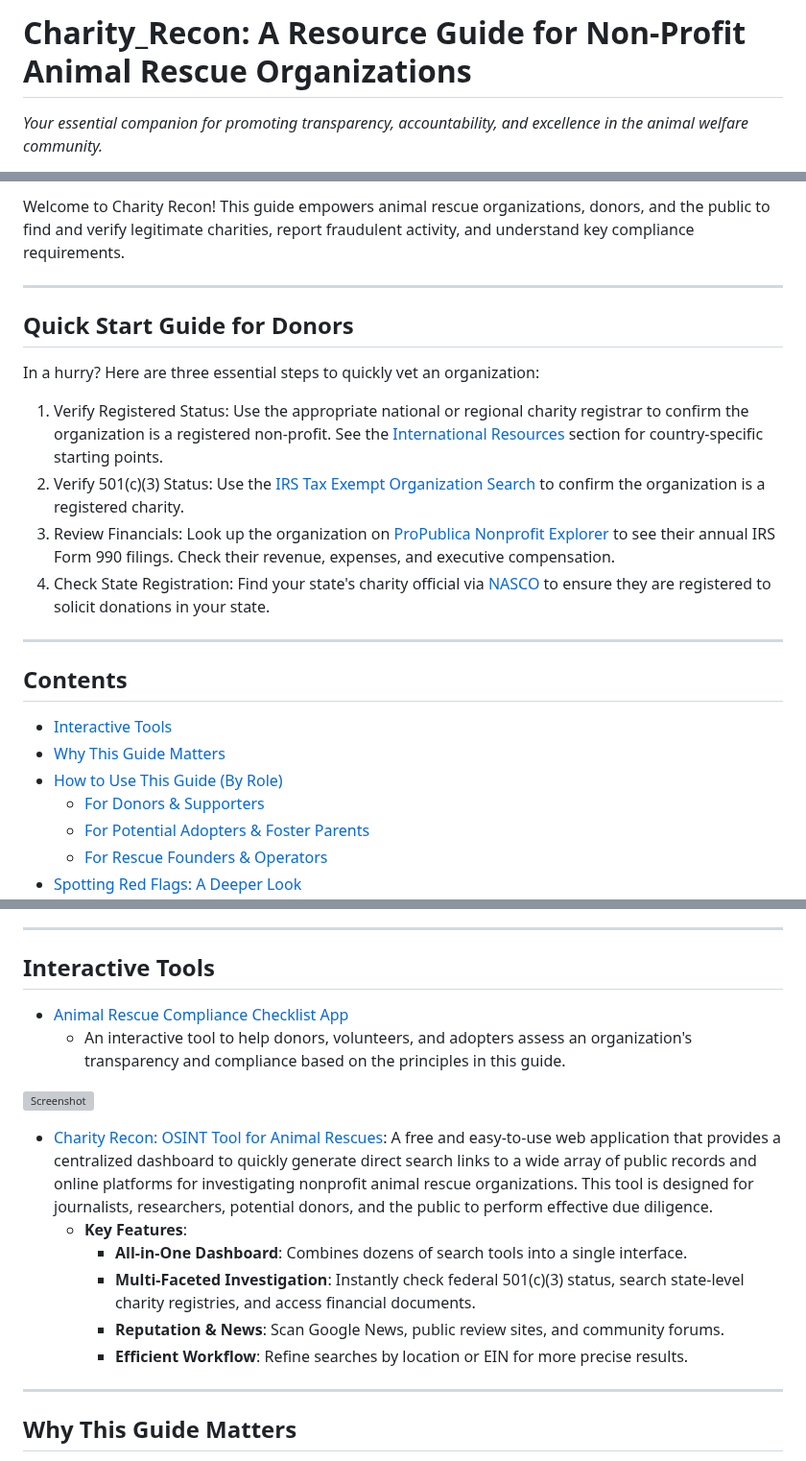
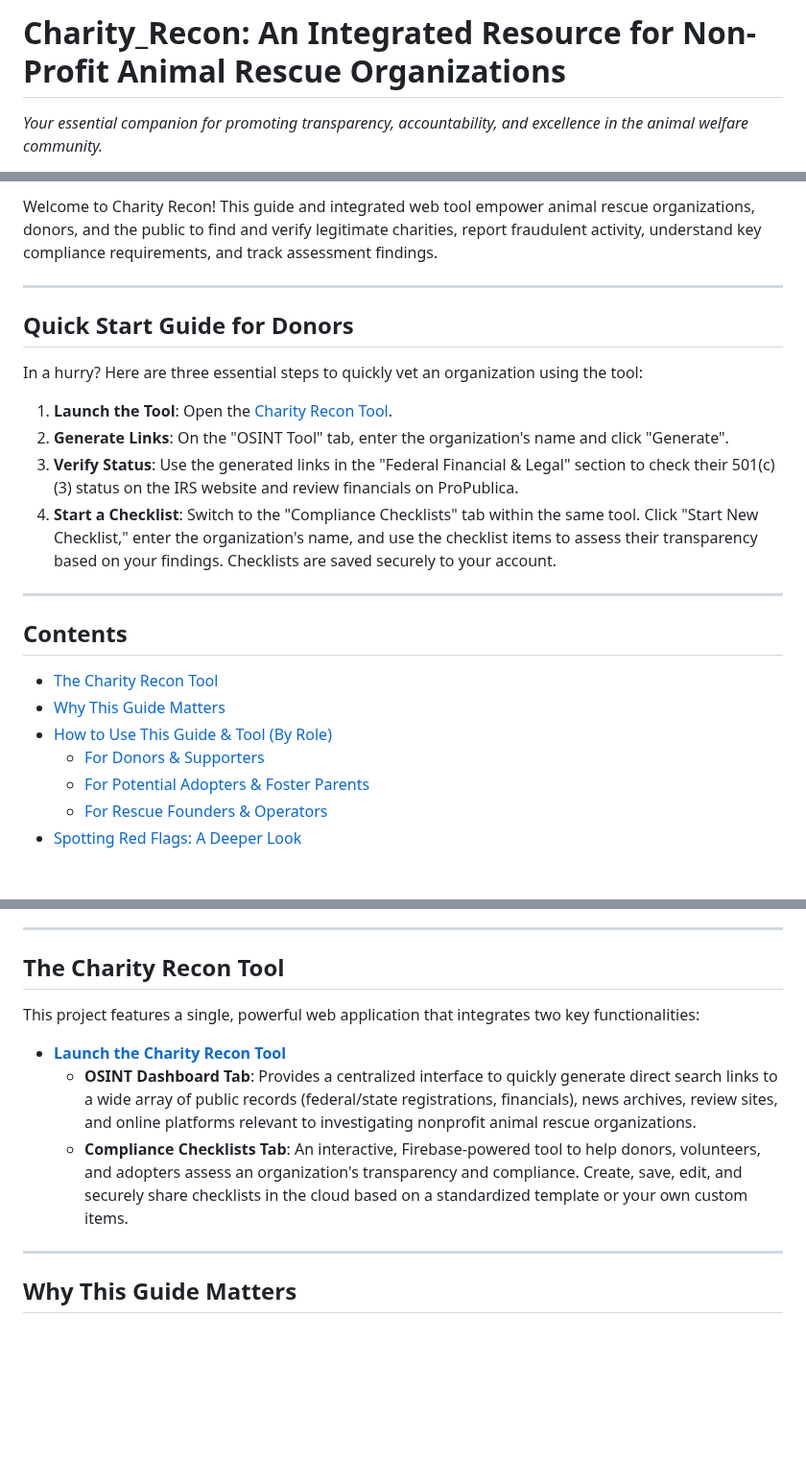
Before and after one commit to EliteGreyIT67/Charity_Recon, a Markdown page: README.md, 3 parts joined by grey strips. Shown at 96% size. Drawn GitHub-style; blank space fills up the shorter version; grey boxes are pictures that could not be loaded.

```diff
--- a/README.md
+++ b/README.md
@@ -1,4 +1,4 @@
-# Charity_Recon: A Resource Guide for Non-Profit Animal Rescue Organizations
+# Charity_Recon: An Integrated Resource for Non-Profit Animal Rescue Organizations
 
 *Your essential companion for promoting transparency, accountability, and excellence in the animal welfare community.*
 
@@ -6,21 +6,21 @@
 
-Welcome to Charity Recon! This guide empowers animal rescue organizations, donors, and the public to find and verify legitimate charities, report fraudulent activity, and understand key compliance requirements.
+Welcome to Charity Recon! This guide and integrated web tool empower animal rescue organizations, donors, and the public to find and verify legitimate charities, report fraudulent activity, understand key compliance requirements, and track assessment findings.
 
 ---
 
 ## Quick Start Guide for Donors
-In a hurry? Here are three essential steps to quickly vet an organization:
- 1. Verify Registered Status: Use the appropriate national or regional charity registrar to confirm the organization is a registered non-profit. See the [International Resources](INTERNATIONAL_RESOURCES.md) section for country-specific starting points.
- 2. Verify 501(c)(3) Status: Use the [IRS Tax Exempt Organization Search](https://apps.irs.gov/app/eos/) to confirm the organization is a registered charity.
- 3. Review Financials: Look up the organization on [ProPublica Nonprofit Explorer](https://projects.propublica.org/nonprofits/) to see their annual IRS Form 990 filings. Check their revenue, expenses, and executive compensation.
- 4. Check State Registration: Find your state's charity official via [NASCO](https://www.nasconet.org/) to ensure they are registered to solicit donations in your state.
+In a hurry? Here are three essential steps to quickly vet an organization using the tool:
+ 1. **Launch the Tool**: Open the [Charity Recon Tool](./tools/index.html).
+ 2. **Generate Links**: On the "OSINT Tool" tab, enter the organization's name and click "Generate".
+ 3. **Verify Status**: Use the generated links in the "Federal Financial & Legal" section to check their 501(c)(3) status on the IRS website and review financials on ProPublica.
+ 4. **Start a Checklist**: Switch to the "Compliance Checklists" tab within the same tool. Click "Start New Checklist," enter the organization's name, and use the checklist items to assess their transparency based on your findings. Checklists are saved securely to your account.
 
 ---
 
 ## Contents
-- [Interactive Tools](#interactive-tools)
+- [The Charity Recon Tool](#the-charity-recon-tool)
 - [Why This Guide Matters](#why-this-guide-matters)
-- [How to Use This Guide (By Role)](#how-to-use-this-guide-by-role)
+- [How to Use This Guide & Tool (By Role)](#how-to-use-this-guide--tool-by-role)
    - [For Donors & Supporters](#for-donors--supporters)
    - [For Potential Adopters & Foster Parents](#for-potential-adopters--foster-parents)
    - [For Rescue Founders & Operators](#for-rescue-founders--operators)
@@ -40,18 +40,12 @@ In a hurry? Here are three essential steps to quickly vet an organization:
 
 ---
 
-## Interactive Tools
-- [Animal Rescue Compliance Checklist App](https://elitegreyit67.github.io/Charity_Recon/tools/animal_checklist_app/index.html)
-  - An interactive tool to help donors, volunteers, and adopters assess an organization's transparency and compliance based on the principles in this guide.
+## The Charity Recon Tool
+This project features a single, powerful web application that integrates two key functionalities:
 
-![Screenshot](https://imgur.com/aoY8rIM.jpeg)
-
-- [Charity Recon: OSINT Tool for Animal Rescues](https://elitegreyit67.github.io/Charity_Recon/tools/osint_app/index.html): A free and easy-to-use web application that provides a centralized dashboard to quickly generate direct search links to a wide array of public records and online platforms for investigating nonprofit animal rescue organizations. This tool is designed for journalists, researchers, potential donors, and the public to perform effective due diligence.
-    - **Key Features**:
-      - **All-in-One Dashboard**: Combines dozens of search tools into a single interface.
-      - **Multi-Faceted Investigation**: Instantly check federal 501(c)(3) status, search state-level charity registries, and access financial documents.
-      - **Reputation & News**: Scan Google News, public review sites, and community forums.
-      - **Efficient Workflow**: Refine searches by location or EIN for more precise results.
+-   **[Launch the Charity Recon Tool](./tools/index.html)**
+    -   **OSINT Dashboard Tab**: Provides a centralized interface to quickly generate direct search links to a wide array of public records (federal/state registrations, financials), news archives, review sites, and online platforms relevant to investigating nonprofit animal rescue organizations.
+    -   **Compliance Checklists Tab**: An interactive, Firebase-powered tool to help donors, volunteers, and adopters assess an organization's transparency and compliance. Create, save, edit, and securely share checklists in the cloud based on a standardized template or your own custom items.
 
 ---
 
```
Also changed, not shown: other parts of README.md (+17 -16 lines).
